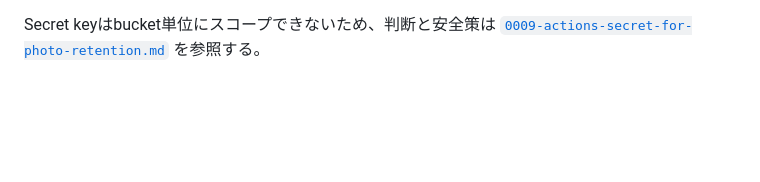
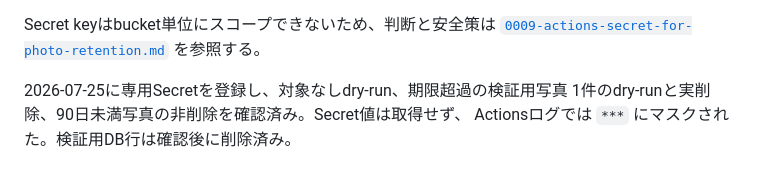
Before and after one commit to jtcpride/mile, a Markdown page: docs/supabase-setup.md, the part around the change. GitHub-like rendering; blank space fills up the shorter version.

```diff
--- a/docs/supabase-setup.md
+++ b/docs/supabase-setup.md
@@ -102,3 +102,7 @@ Variable `VITE_SUPABASE_URL` を利用する。
 Secret keyはbucket単位にスコープできないため、判断と安全策は
 [`0009-actions-secret-for-photo-retention.md`](decisions/0009-actions-secret-for-photo-retention.md)
 を参照する。
+
+2026-07-25に専用Secretを登録し、対象なしdry-run、期限超過の検証用写真
+1件のdry-runと実削除、90日未満写真の非削除を確認済み。Secret値は取得せず、
+Actionsログでは `***` にマスクされた。検証用DB行は確認後に削除済み。
```
Also changed, not shown: WORKLOG.md (+17 -5 lines), docs/decisions/0009-actions-secret-for-photo-retention.md (+17 -0 lines).
